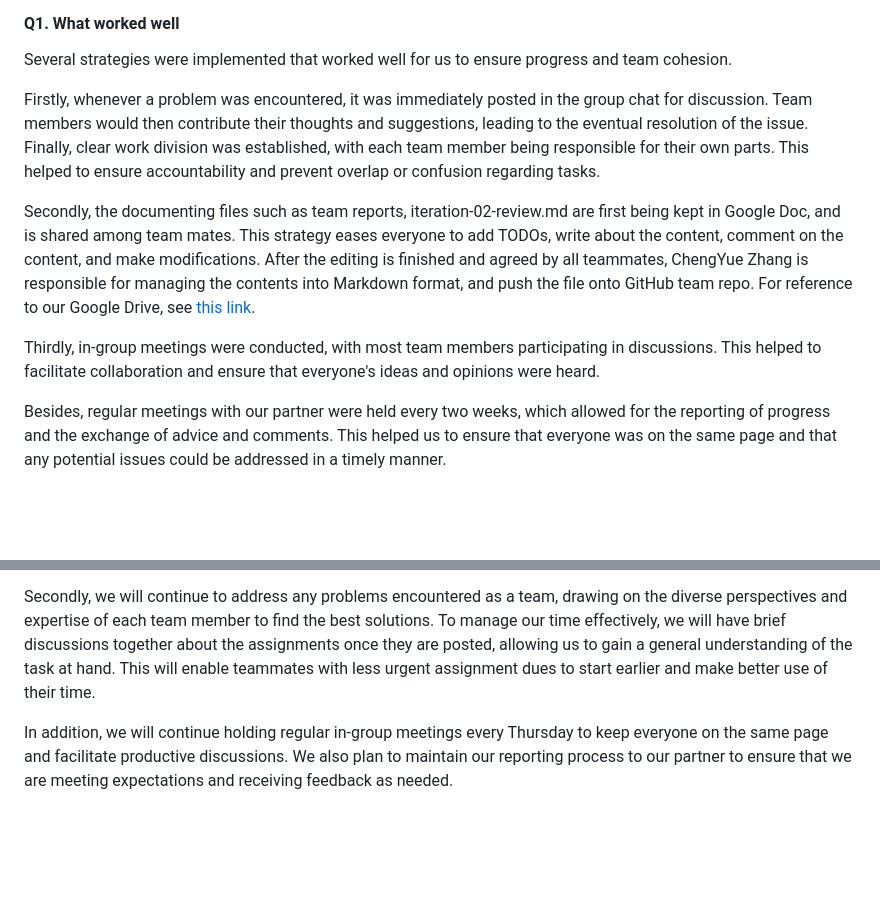
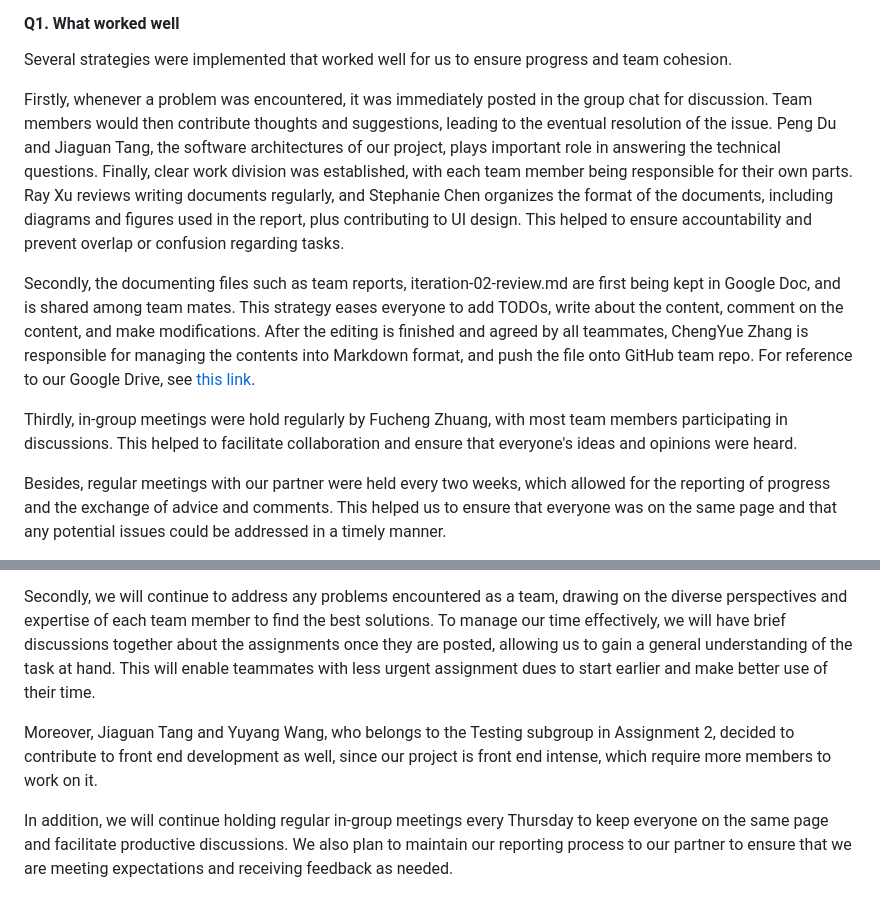
Before and after one commit to csc301-2023-winter/project-10-daniel-t, a Markdown page: deliverable-2/iteration-02-review.md, 2 parts joined by grey strips. Rendered like a GitHub page; blank space fills up the shorter version.

```diff
--- a/deliverable-2/iteration-02-review.md
+++ b/deliverable-2/iteration-02-review.md
@@ -10,11 +10,11 @@
 #### Q1. What worked well
 Several strategies were implemented that worked well for us to ensure progress and team cohesion.
 
-Firstly, whenever a problem was encountered, it was immediately posted in the group chat for discussion. Team members would then contribute their thoughts and suggestions, leading to the eventual resolution of the issue. Finally, clear work division was established, with each team member being responsible for their own parts. This helped to ensure accountability and prevent overlap or confusion regarding tasks.
+Firstly, whenever a problem was encountered, it was immediately posted in the group chat for discussion. Team members would then contribute thoughts and suggestions, leading to the eventual resolution of the issue. Peng Du and Jiaguan Tang, the software architectures of our project, plays important role in answering the technical questions. Finally, clear work division was established, with each team member being responsible for their own parts. Ray Xu reviews writing documents regularly, and Stephanie Chen organizes the format of the documents, including diagrams and figures used in the report, plus contributing to UI design. This helped to ensure accountability and prevent overlap or confusion regarding tasks.
 
 Secondly, the documenting files such as team reports, iteration-02-review.md are first being kept in Google Doc, and is shared among team mates. This strategy eases everyone to add TODOs, write about the content, comment on the content, and make modifications. After the editing is finished and agreed by all teammates, ChengYue Zhang is responsible for managing the contents into Markdown format, and push the file onto GitHub team repo. For reference to our Google Drive, see [this link](https://drive.google.com/drive/folders/1M5KyfLhumrCV2pxUpo3Xoz6zC9K4cD5F?usp=sharing).
 
-Thirdly, in-group meetings were conducted, with most team members participating in discussions. This helped to facilitate collaboration and ensure that everyone's ideas and opinions were heard.
+Thirdly, in-group meetings were hold regularly by Fucheng Zhuang, with most team members participating in discussions. This helped to facilitate collaboration and ensure that everyone's ideas and opinions were heard.
 
 Besides, regular meetings with our partner were held every two weeks, which allowed for the reporting of progress and the exchange of advice and comments. This helped us to ensure that everyone was on the same page and that any potential issues could be addressed in a timely manner.
 
@@ -29,6 +29,8 @@ To expand on our plans for continued collaboration, we recognize that maintainin
 Firstly, we understand the importance of sharing thoughts and ideas to promote innovation and collaboration within the team. As such, we will continue to encourage each other to speak up and share their thoughts, whether about the development of the website or how we can work together more effectively as a team. This will allow us to leverage our collective strengths and experiences to achieve the best possible outcomes for the project.
 
 Secondly, we will continue to address any problems encountered as a team, drawing on the diverse perspectives and expertise of each team member to find the best solutions. To manage our time effectively, we will have brief discussions together about the assignments once they are posted, allowing us to gain a general understanding of the task at hand. This will enable teammates with less urgent assignment dues to start earlier and make better use of their time.
+
+Moreover, Jiaguan Tang and Yuyang Wang, who belongs to the Testing subgroup in Assignment 2, decided to contribute to front end development as well, since our project is front end intense, which require more members to work on it.
 
 In addition, we will continue holding regular in-group meetings every Thursday to keep everyone on the same page and facilitate productive discussions. We also plan to maintain our reporting process to our partner to ensure that we are meeting expectations and receiving feedback as needed.
 
```
